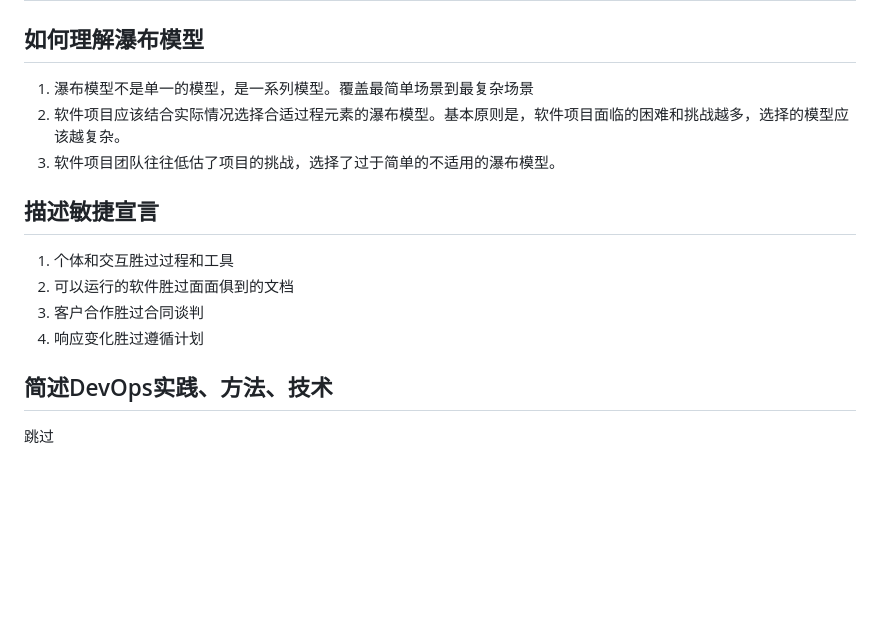
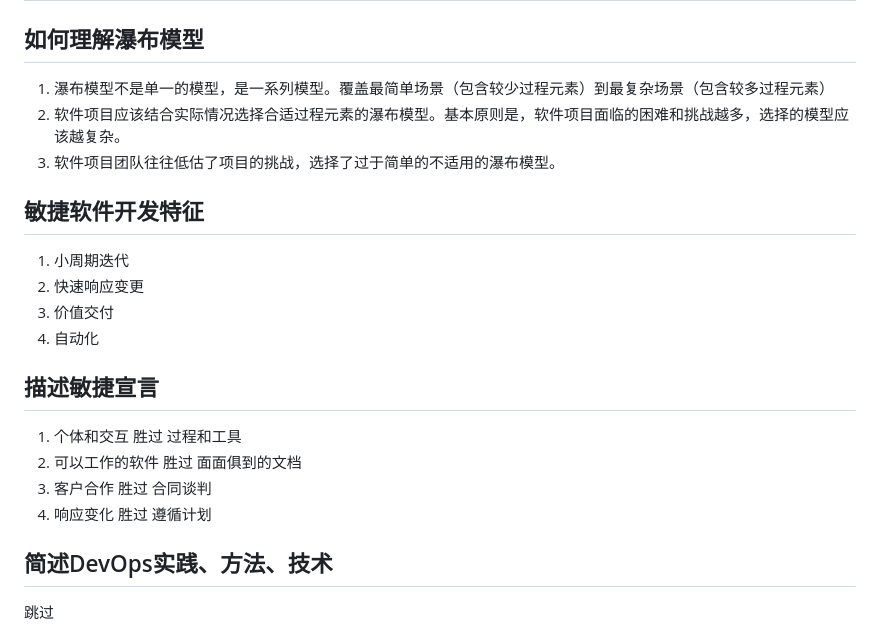
Before and after one commit to Martin7-1/NJU-doc, a Markdown page: 软件质量与管理/questions.md, the part around one of its changes. Drawn GitHub-style; blank space fills up the shorter version.

```diff
--- a/软件质量与管理/questions.md
+++ b/软件质量与管理/questions.md
@@ -2,16 +2,23 @@
 
 ## 如何理解瀑布模型
 
-1. 瀑布模型不是单一的模型，是一系列模型。覆盖最简单场景到最复杂场景
+1. 瀑布模型不是单一的模型，是一系列模型。覆盖最简单场景（包含较少过程元素）到最复杂场景（包含较多过程元素）
 2. 软件项目应该结合实际情况选择合适过程元素的瀑布模型。基本原则是，软件项目面临的困难和挑战越多，选择的模型应该越复杂。
 3. 软件项目团队往往低估了项目的挑战，选择了过于简单的不适用的瀑布模型。
 
+## 敏捷软件开发特征
+
+1. 小周期迭代
+2. 快速响应变更
+3. 价值交付
+4. 自动化
+
 ## 描述敏捷宣言
 
-1. 个体和交互胜过过程和工具
-2. 可以运行的软件胜过面面俱到的文档
-3. 客户合作胜过合同谈判
-4. 响应变化胜过遵循计划
+1. 个体和交互 胜过 过程和工具
+2. 可以工作的软件 胜过 面面俱到的文档
+3. 客户合作 胜过 合同谈判
+4. 响应变化 胜过 遵循计划
 
 ## 简述DevOps实践、方法、技术
 
```
Also changed, not shown: other parts of 软件质量与管理/questions.md (+51 -0 lines), 软件质量与管理/choice-questions.md (added, +363 -0 lines).
